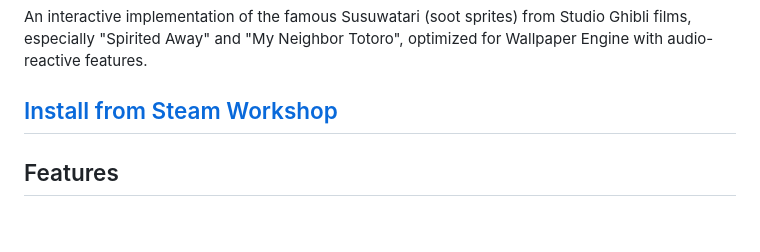
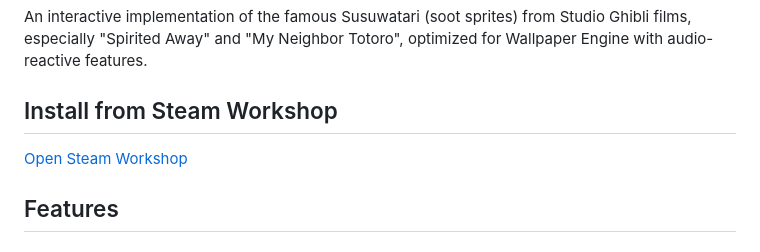
Before and after one commit to zonaro/susuwatari, a Markdown page: README.md, the part around the change. GitHub-like rendering.

Commit message:
Update installation instructions in README.md

```diff
--- a/README.md
+++ b/README.md
@@ -2,7 +2,8 @@
 
 An interactive implementation of the famous Susuwatari (soot sprites) from Studio Ghibli films, especially "Spirited Away" and "My Neighbor Totoro", optimized for Wallpaper Engine with audio-reactive features.
 
-## [Install from Steam Workshop]([url](https://steamcommunity.com/sharedfiles/filedetails/?id=3587855531))
+## Install from Steam Workshop
+[Open Steam Workshop](https://steamcommunity.com/sharedfiles/filedetails/?id=3587855531)
 
 
 
```
